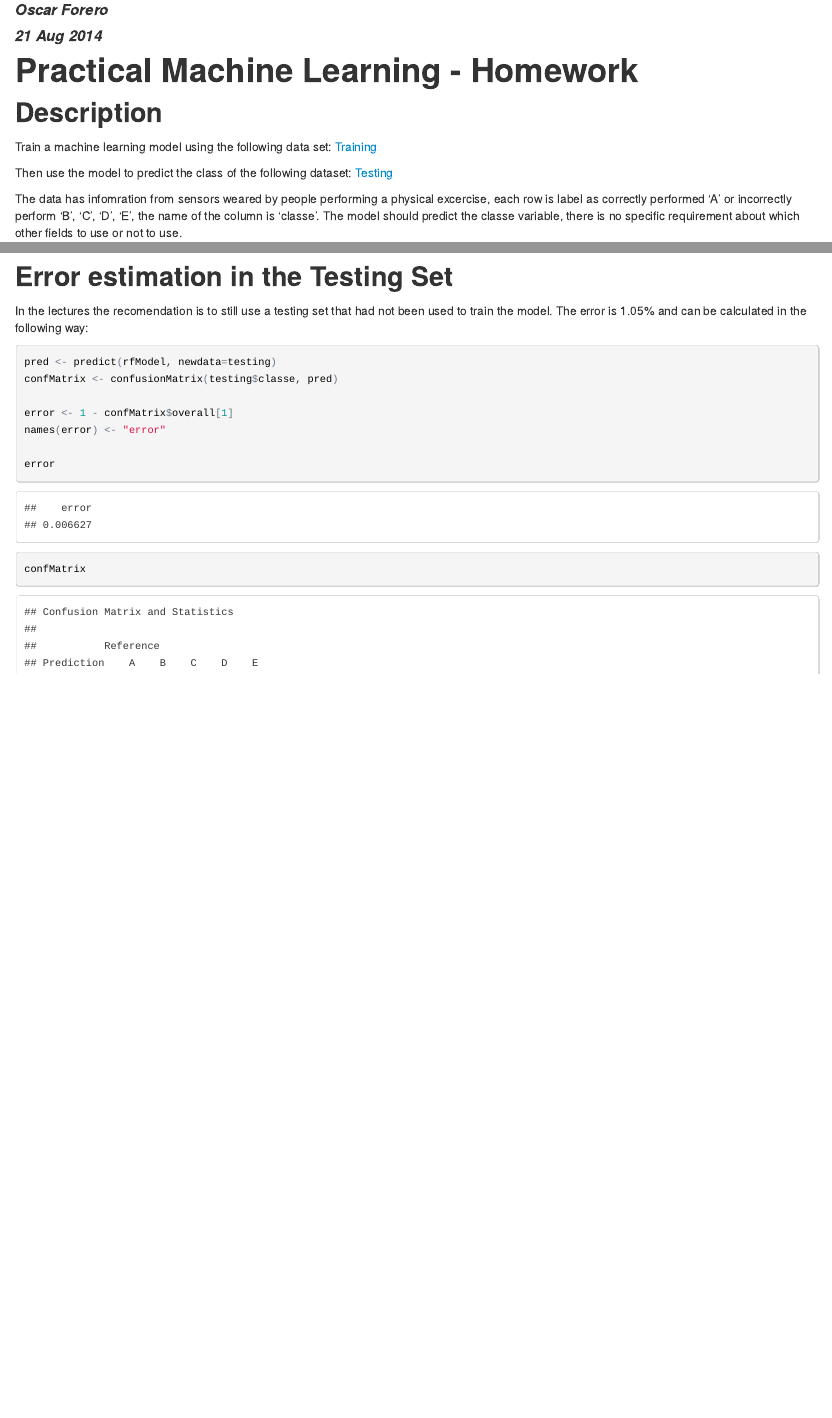
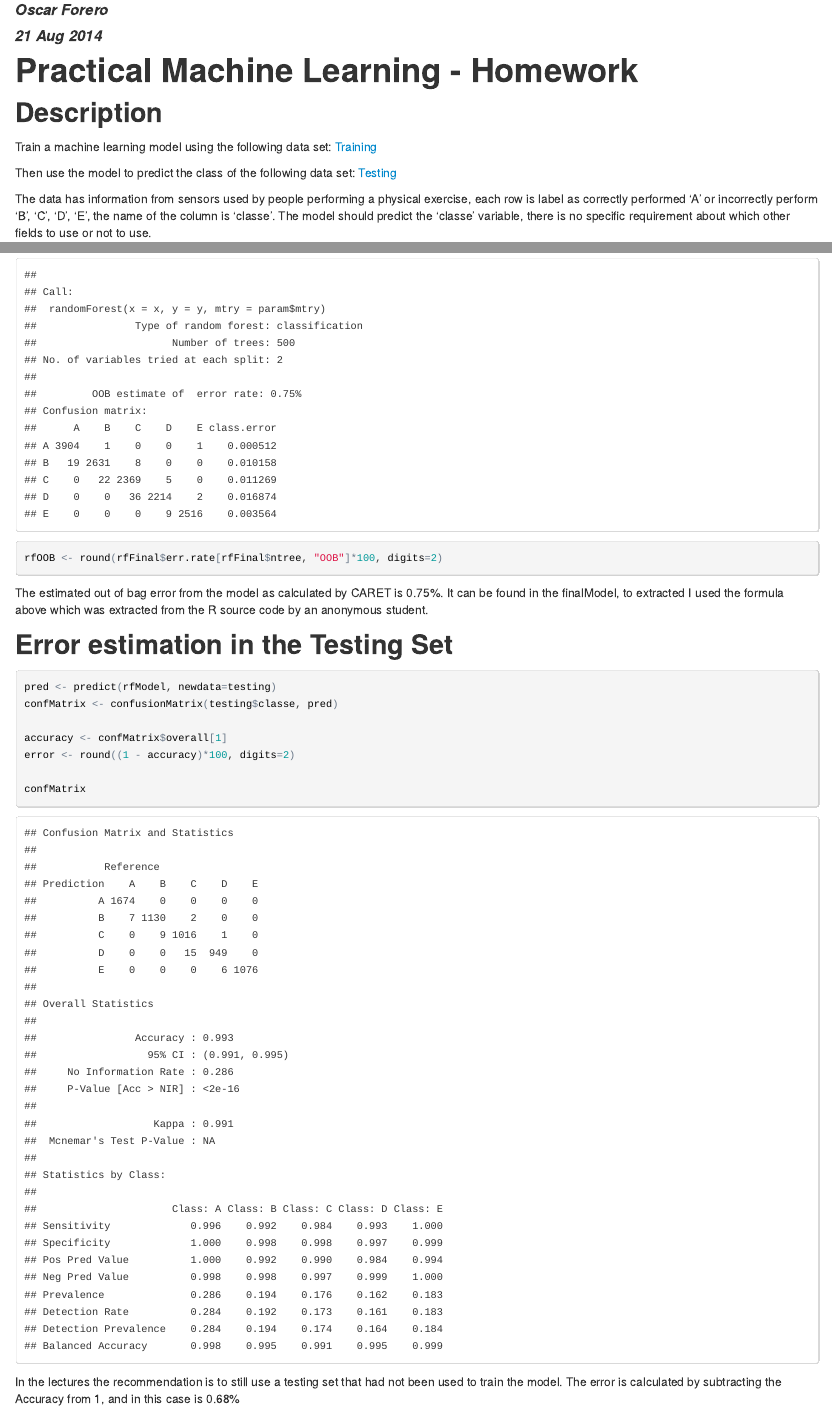
Before and after one commit to oforero/datasciencecoursera, an R Markdown document (MachineLearning/Homework.Rmd): the page in a window 1100 px wide, from 60 px down, and a second part further down, joined at a grey line. The pictures show the output file MachineLearning/Homework.html that the author committed with the source, opened offline.

Commit message:
Machine Learning - Project - Submitted

````diff
--- a/MachineLearning/Homework.Rmd
+++ b/MachineLearning/Homework.Rmd
@@ -12,11 +12,11 @@ output: html_document
 Train a machine learning model using the following data set:
 [Training](https://d396qusza40orc.cloudfront.net/predmachlearn/pml-training.csv)
 
-Then use the model to predict the class of the following dataset:
+Then use the model to predict the class of the following data set:
 [Testing](https://d396qusza40orc.cloudfront.net/predmachlearn/pml-testing.csv)
 
-The data has infomration from sensors weared by people performing a physical excercise, each row is label as correctly performed 'A' or incorrectly perform 'B', 'C', 'D', 'E', the name of the column is 'classe'.
-The model should predict the classe variable, there is no specific requirement about which other fields to use or not to use.
+The data has information from sensors used by people performing a physical exercise, each row is label as correctly performed 'A' or incorrectly perform 'B', 'C', 'D', 'E', the name of the column is 'classe'.
+The model should predict the ‘classe' variable, there is no specific requirement about which other fields to use or not to use.
 
 ## Setting up the environment
 
@@ -111,17 +113,19 @@ rfModel$finalModel
+rfOOB <- round(rfFinal$err.rate[rfFinal$ntree, "OOB"]*100, digits=2)
 ```
+The estimated out of bag error from the model as calculated by CARET is `r rfOOB`%.
+It can be found in the finalModel, to extracted I used the formula above which was extracted from the R source code by an anonymous student.
 
 ## Error estimation in the Testing Set
-
-In the lectures the recomendation is to still use a testing set that had not been used to train the model.
-The error is 1.05% and can be calculated in the following way:
 
 ```{r}
 pred <- predict(rfModel, newdata=testing)
 confMatrix <- confusionMatrix(testing$classe, pred)
 
-error <- 1 - confMatrix$overall[1]
-names(error) <- "error"
+accuracy <- confMatrix$overall[1]
+error <- round((1 - accuracy)*100, digits=2)
 
-error
 confMatrix
 ```
+
+In the lectures the recommendation is to still use a testing set that had not been used to train the model.
+The error is calculated by subtracting the Accuracy from 1, and in this case is `r error`%
````
Also changed, not shown: MachineLearning/Homework.html, MachineLearning/Homework_files/figure-html/unnamed-chunk-4.png, MachineLearning/Homework.Rmd (9 more changed lines).
